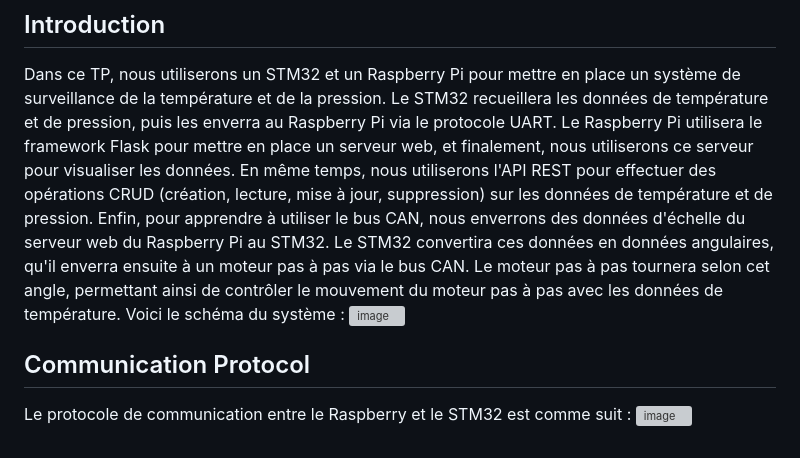
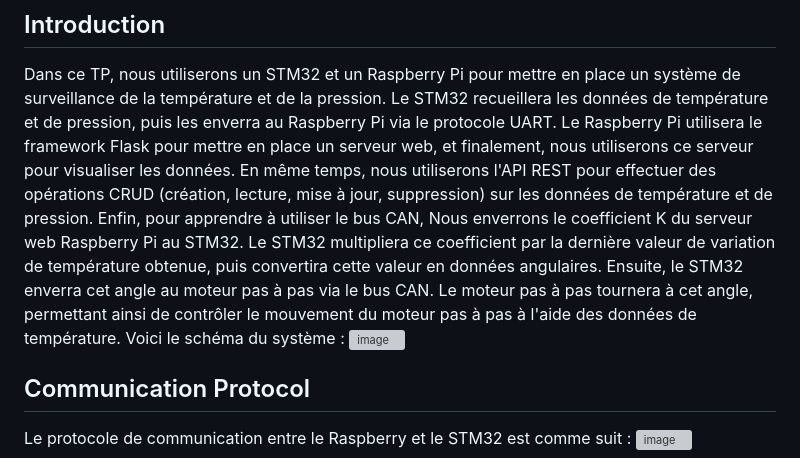
Before and after one commit to JiangboWANGfr/2324_ESE3727_JiangboWANG_KaixuanJIANG, a Markdown page: README.md, the part around the change printed below. GitHub-like rendering; grey boxes are pictures that could not be loaded.

```diff
--- a/README.md
+++ b/README.md
@@ -4,7 +4,7 @@
 
 Dans ce TP, nous utiliserons un STM32 et un Raspberry Pi pour mettre en place un système de surveillance de la température et de la pression. Le STM32 recueillera les données de température et de pression, puis les enverra au Raspberry Pi via le protocole UART. Le Raspberry Pi utilisera le framework Flask pour mettre en place un serveur web, et finalement, nous utiliserons ce serveur pour visualiser les données.
 En même temps, nous utiliserons l'API REST pour effectuer des opérations CRUD (création, lecture, mise à jour, suppression) sur les données de température et de pression.
-Enfin, pour apprendre à utiliser le bus CAN, nous enverrons des données d'échelle du serveur web du Raspberry Pi au STM32. Le STM32 convertira ces données en données angulaires, qu'il enverra ensuite à un moteur pas à pas via le bus CAN. Le moteur pas à pas tournera selon cet angle, permettant ainsi de contrôler le mouvement du moteur pas à pas avec les données de température. Voici le schéma du système :
+Enfin, pour apprendre à utiliser le bus CAN, Nous enverrons le coefficient K du serveur web Raspberry Pi au STM32. Le STM32 multipliera ce coefficient par la dernière valeur de variation de température obtenue, puis convertira cette valeur en données angulaires. Ensuite, le STM32 enverra cet angle au moteur pas à pas via le bus CAN. Le moteur pas à pas tournera à cet angle, permettant ainsi de contrôler le mouvement du moteur pas à pas à l'aide des données de température. Voici le schéma du système :
 ![image](https://github.com/JiangboWANGfr/2324_ESE3727_JiangboWANG_KaixuanJIANG/blob/main/pictureforReadme/other/TPobjuctive.png)
 
 ## Communication Protocol
```
Also changed, not shown: other parts of README.md (+1 -1 lines).
